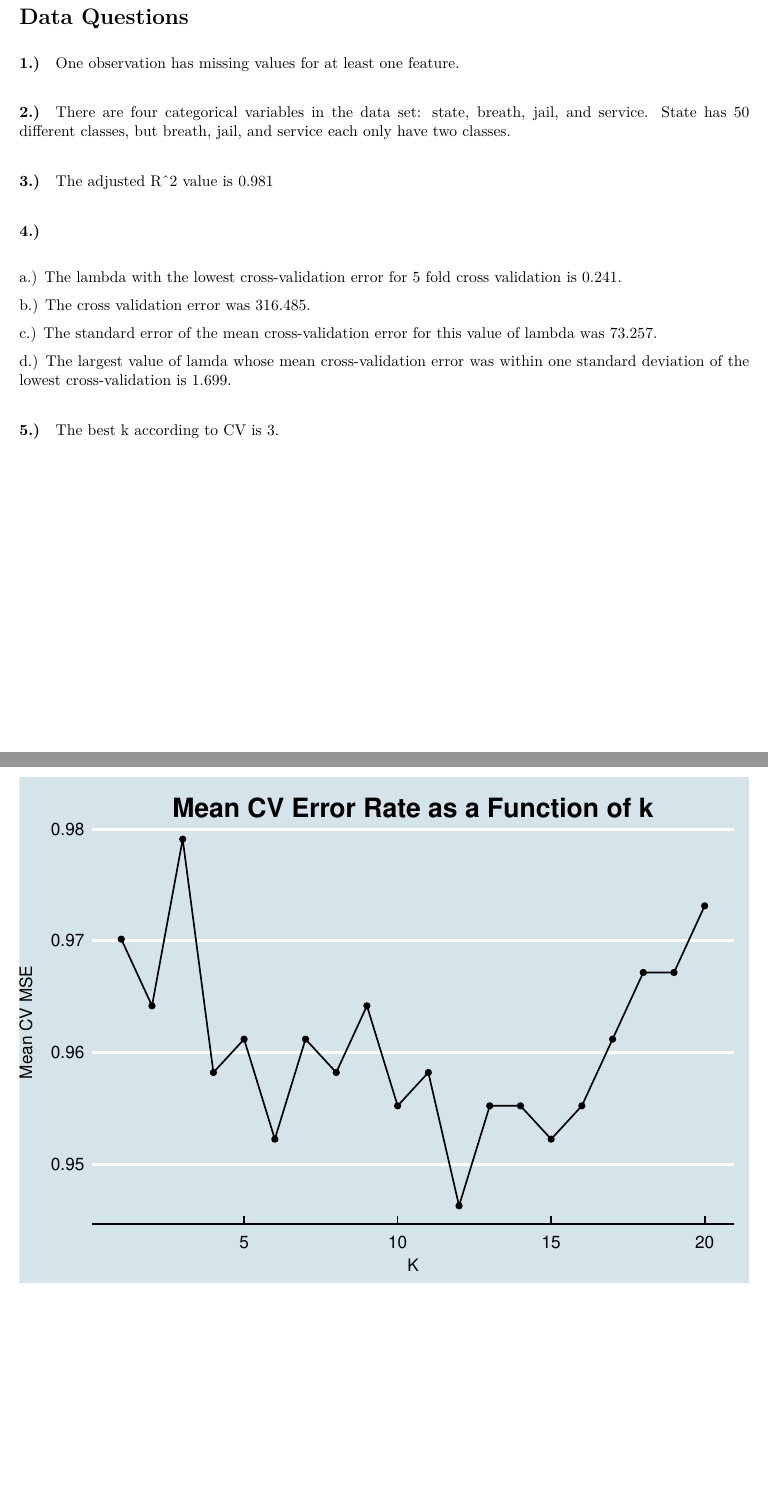
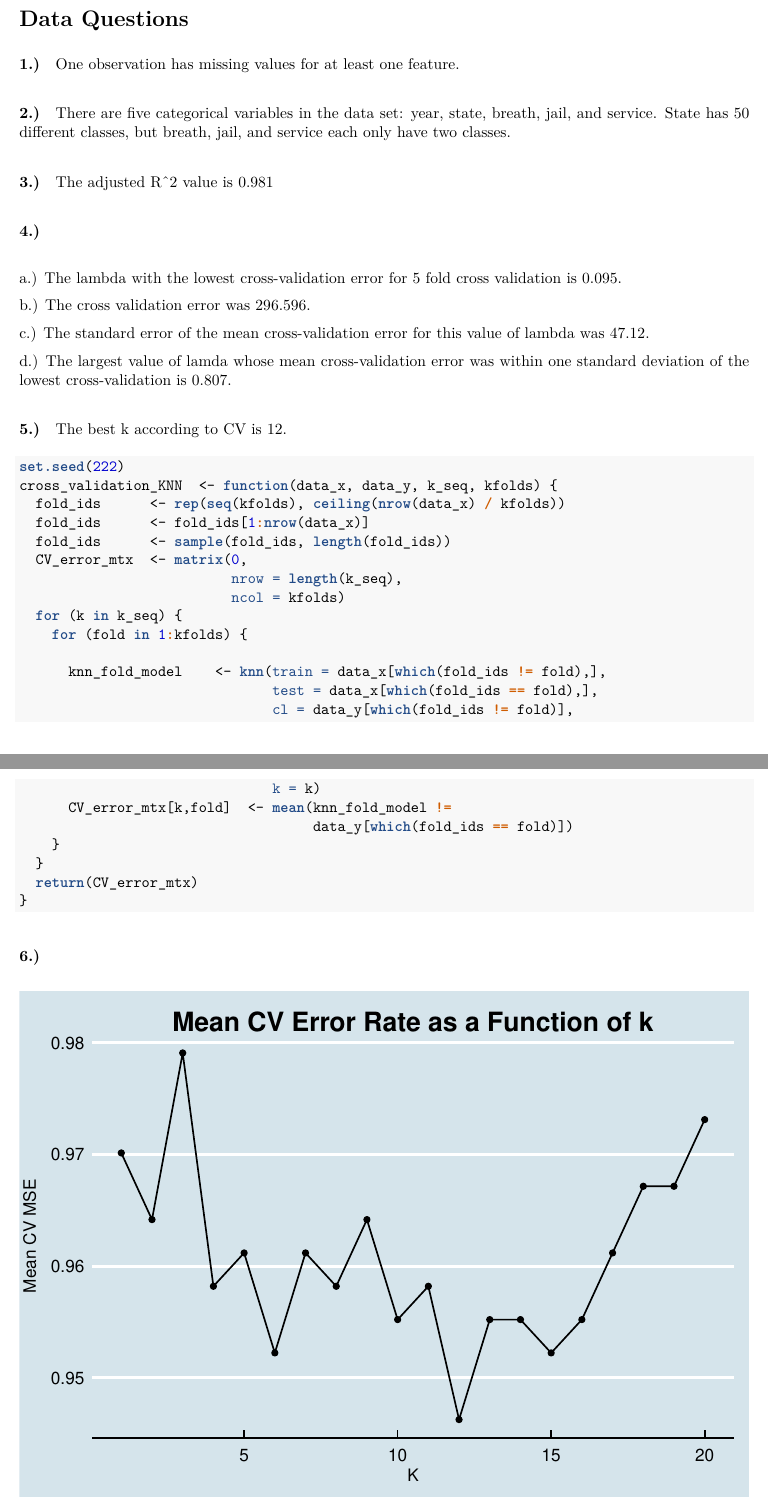
Before and after one commit to CianStryker/Machine_Learning_Pset_2, an R Markdown document (pset_2.Rmd): two parts of pages 2 and 3 of 3, joined at a grey line, cut so that both start at the same text. The pictures show the output file pset_2.pdf that the author committed with the source.

Commit message:
Newer version

````diff
--- a/pset_2.Rmd
+++ b/pset_2.Rmd
@@ -136,12 +136,12 @@ One observation has missing values for at least one feature.
 ```
 
 #### 2.)
-There are four categorical variables in the data set: state, breath, jail, and service. State has 50 different classes, but breath, jail, and service each only have two classes.
+There are five categorical variables in the data set: year, state, breath, jail, and service. State has 50 different classes, but breath, jail, and service each only have two classes.
 
 ```{r Question 3}
 
 data2 <- data %>%
-  dummy_cols(select_columns = c("state", "breath", "jail", "service"), remove_selected_columns = TRUE, remove_first_dummy = TRUE) %>%
+  dummy_cols(select_columns = c("state", "breath", "jail", "service", "year"), remove_selected_columns = TRUE, remove_first_dummy = TRUE) %>%
   select(-fatal, -nfatal, -fatal1517, -nfatal1517, -fatal1820, -nfatal1820, -fatal2124, -nfatal2124, -afatal) %>%
   move_columns(sfatal)
 
@@ -178,13 +178,13 @@ standard_error_min <- min(round(lasso_model$cvsd,3))
 # print(standard_error_min)
 
 check <- do.call( 'cbind', list(lambda = lasso_model$lambda,
-                                mean = lasso_model$cvm,
-                                sd = lasso_model$cvsd,
+                                cross_validation_error = lasso_model$cvm,
+                                standard_error = lasso_model$cvsd,
                                 cvup = lasso_model$cvup,
                                 cvlo = lasso_model$cvlo))
 
 check2 <- data.frame(check) %>%
-  arrange(mean) %>%
+  arrange(cross_validation_error) %>%
   head(1) %>%
   round(3)
 #  print()
@@ -193,18 +193,34 @@ check2 <- data.frame(check) %>%
 
 ```
 
-  a.) The lambda with the lowest cross-validation error for 5 fold cross validation is 0.241.
+  a.) The lambda with the lowest cross-validation error for 5 fold cross validation is 0.095.
 
-  b.) The cross validation error was 316.485.
+  b.) The cross validation error was 296.596.
 
-  c.) The standard error of the mean cross-validation error for this value of lambda was 73.257.
+  c.) The standard error of the mean cross-validation error for this value of lambda was 47.12.
 
-  d.) The largest value of lamda whose mean cross-validation error was within one standard deviation of the lowest cross-validation is 1.699.
-
+  d.) The largest value of lamda whose mean cross-validation error was within one standard deviation of the lowest cross-validation is 0.807.
 
 
 ```{r Question 5}
 
-  set.seed(222)
+set.seed(222)
+cross_validation_KNN  <- function(data_x, data_y, k_seq, kfolds) {
+  fold_ids      <- rep(seq(kfolds), ceiling(nrow(data_x) / kfolds))
+  fold_ids      <- fold_ids[1:nrow(data_x)]
+  fold_ids      <- sample(fold_ids, length(fold_ids))
+  CV_error_mtx  <- matrix(0,
+                          nrow = length(k_seq),
+                          ncol = kfolds)
+  for (k in k_seq) {
+    for (fold in 1:kfolds) {
 
-  cross_validation_KNN  <- function(data_x, data_y, k_seq, kfolds) {
+      knn_fold_model    <- knn(train = data_x[which(fold_ids != fold),],
+                               test = data_x[which(fold_ids == fold),],
+                               cl = data_y[which(fold_ids != fold)],
+                               k = k)
+      CV_error_mtx[k,fold]  <- mean(knn_fold_model !=
+                                    data_y[which(fold_ids == fold)])
+    }
+  }
+  return(CV_error_mtx)
@@ -235,2 +231,4 @@ knn_cv_error <- cross_validation_KNN(data_x = data2[,-71],
                                        k_seq = seq(20),
                                        kfolds = 5)
+mean_cv_error <- data.frame(k = 1:20, mean_cv = rowMeans(knn_cv_error)) %>%
+  arrange(mean_cv)
@@ -238,9 +235,40 @@ knn_cv_error <- cross_validation_KNN(data_x = data2[,-71],
 
-mean_cv_error <- data.frame(k = 1:20, mean_cv = rowMeans(knn_cv_error))
+# print(mean_cv_error)
 
 ```
 #### 5.)
-The best k according to CV is 3.
+The best k according to CV is 12.
+
+
+```{r echo=TRUE}
+
+set.seed(222)
+cross_validation_KNN  <- function(data_x, data_y, k_seq, kfolds) {
+  fold_ids      <- rep(seq(kfolds), ceiling(nrow(data_x) / kfolds))
+  fold_ids      <- fold_ids[1:nrow(data_x)]
+  fold_ids      <- sample(fold_ids, length(fold_ids))
+  CV_error_mtx  <- matrix(0,
+                          nrow = length(k_seq),
+                          ncol = kfolds)
+  for (k in k_seq) {
+    for (fold in 1:kfolds) {
+
+      knn_fold_model    <- knn(train = data_x[which(fold_ids != fold),],
+                               test = data_x[which(fold_ids == fold),],
+                               cl = data_y[which(fold_ids != fold)],
+                               k = k)
+      CV_error_mtx[k,fold]  <- mean(knn_fold_model !=
+                                    data_y[which(fold_ids == fold)])
+    }
+  }
+  return(CV_error_mtx)
+}
+```
+
+#### 6.)
+
+\hfill\break
+
 
 ```{r Question 6}
 
````
Also changed, not shown: pset_2.pdf, pset_2.Rmd (41 more changed lines).
